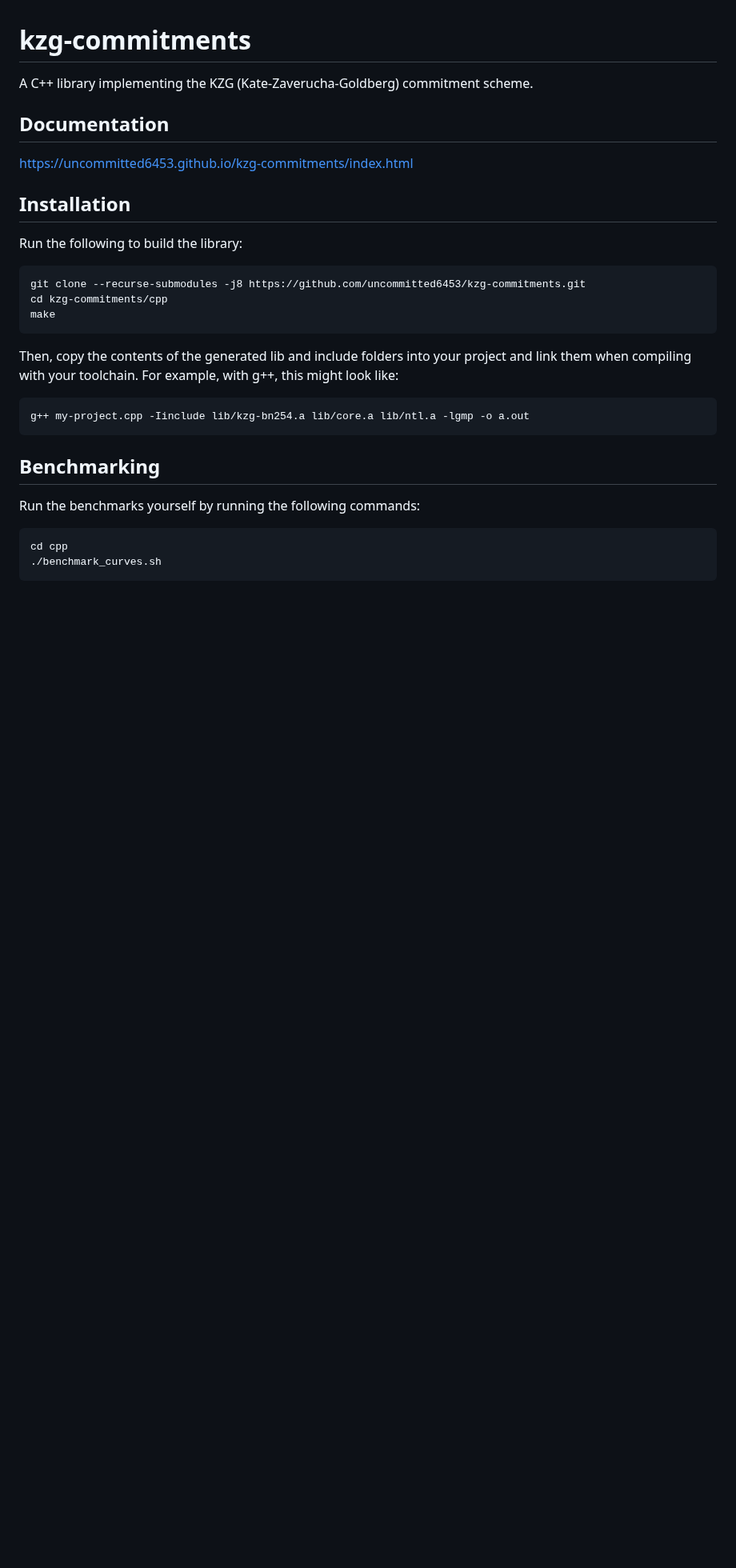
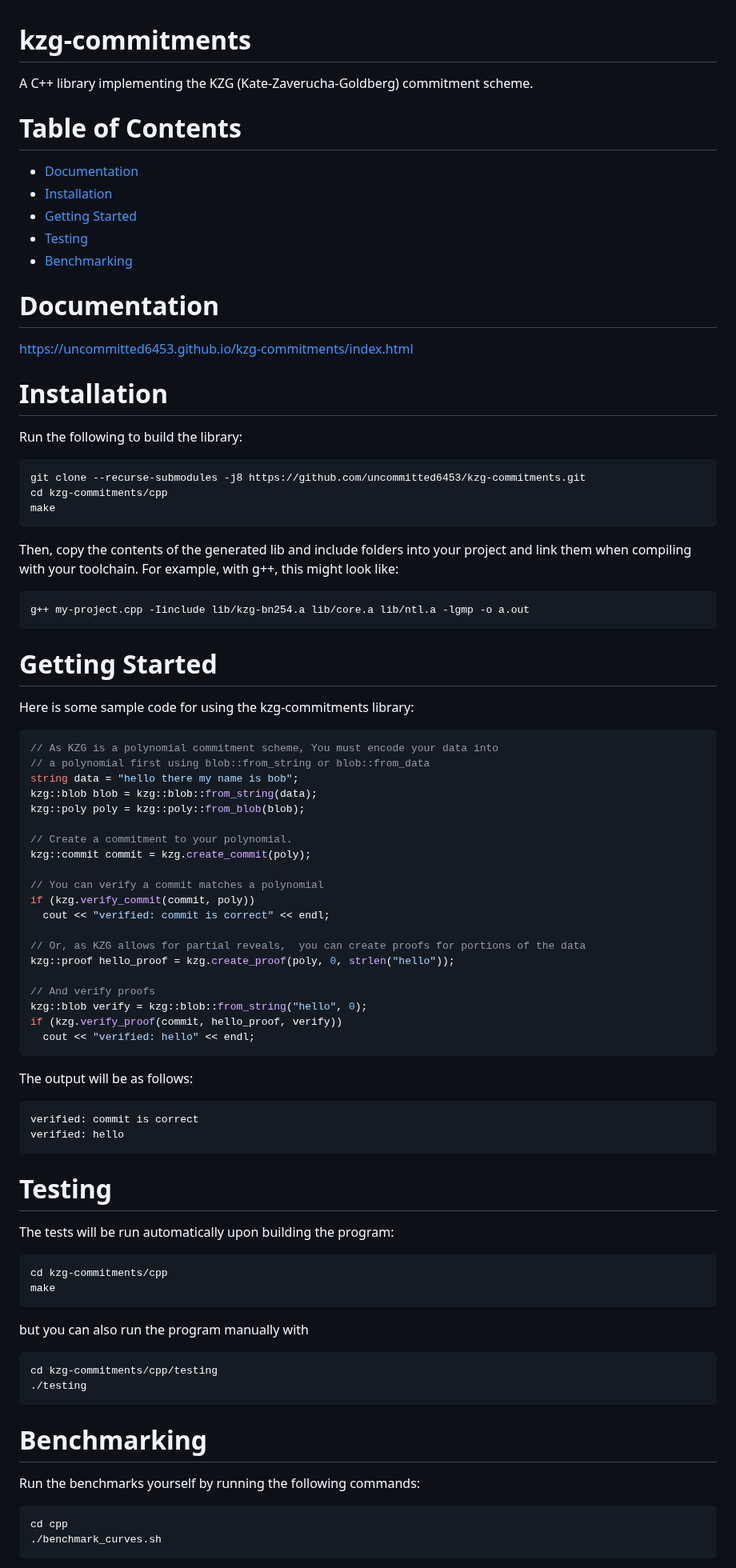
Before and after one commit to uncommitted6453/kzg-commitments, a Markdown page: README.md, the part around the change. Shown at 80% size. Rendered like a GitHub page; blank space fills up the shorter version.

````diff
--- a/README.md
+++ b/README.md
@@ -1,11 +1,18 @@
 # kzg-commitments
 A C++ library implementing the KZG (Kate-Zaverucha-Goldberg) commitment scheme.
 
-## Documentation
+# Table of Contents
+- [Documentation](#documentation)
+- [Installation](#installation)
+- [Getting Started](#getting-started)
+- [Testing](#testing)
+- [Benchmarking](#benchmarking)
+
+# Documentation
 
 https://uncommitted6453.github.io/kzg-commitments/index.html
 
-## Installation
+# Installation
 
 Run the following to build the library:
 
@@ -20,8 +27,57 @@ with your toolchain. For example, with g++, this might look like:
 ```cpp
 g++ my-project.cpp -Iinclude lib/kzg-bn254.a lib/core.a lib/ntl.a -lgmp -o a.out
 ```
+# Getting Started
 
-## Benchmarking
+Here is some sample code for using the kzg-commitments library:
+
+```c++
+// As KZG is a polynomial commitment scheme, You must encode your data into
+// a polynomial first using blob::from_string or blob::from_data
+string data = "hello there my name is bob";
+kzg::blob blob = kzg::blob::from_string(data);
+kzg::poly poly = kzg::poly::from_blob(blob);
+
+// Create a commitment to your polynomial.
+kzg::commit commit = kzg.create_commit(poly);
+
+// You can verify a commit matches a polynomial
+if (kzg.verify_commit(commit, poly))
+  cout << "verified: commit is correct" << endl;
+
+// Or, as KZG allows for partial reveals,  you can create proofs for portions of the data
+kzg::proof hello_proof = kzg.create_proof(poly, 0, strlen("hello"));
+
+// And verify proofs
+kzg::blob verify = kzg::blob::from_string("hello", 0);
+if (kzg.verify_proof(commit, hello_proof, verify))
+  cout << "verified: hello" << endl;
+```
+
+The output will be as follows:
+
+```
+verified: commit is correct
+verified: hello
+```
+
+# Testing
+
+The tests will be run automatically upon building the program:
+
+```sh
+cd kzg-commitments/cpp
+make
+```
+
+but you can also run the program manually with
+
+```sh
+cd kzg-commitments/cpp/testing
+./testing
+```
+
+# Benchmarking
 
 Run the benchmarks yourself by running the following commands:
 
````
